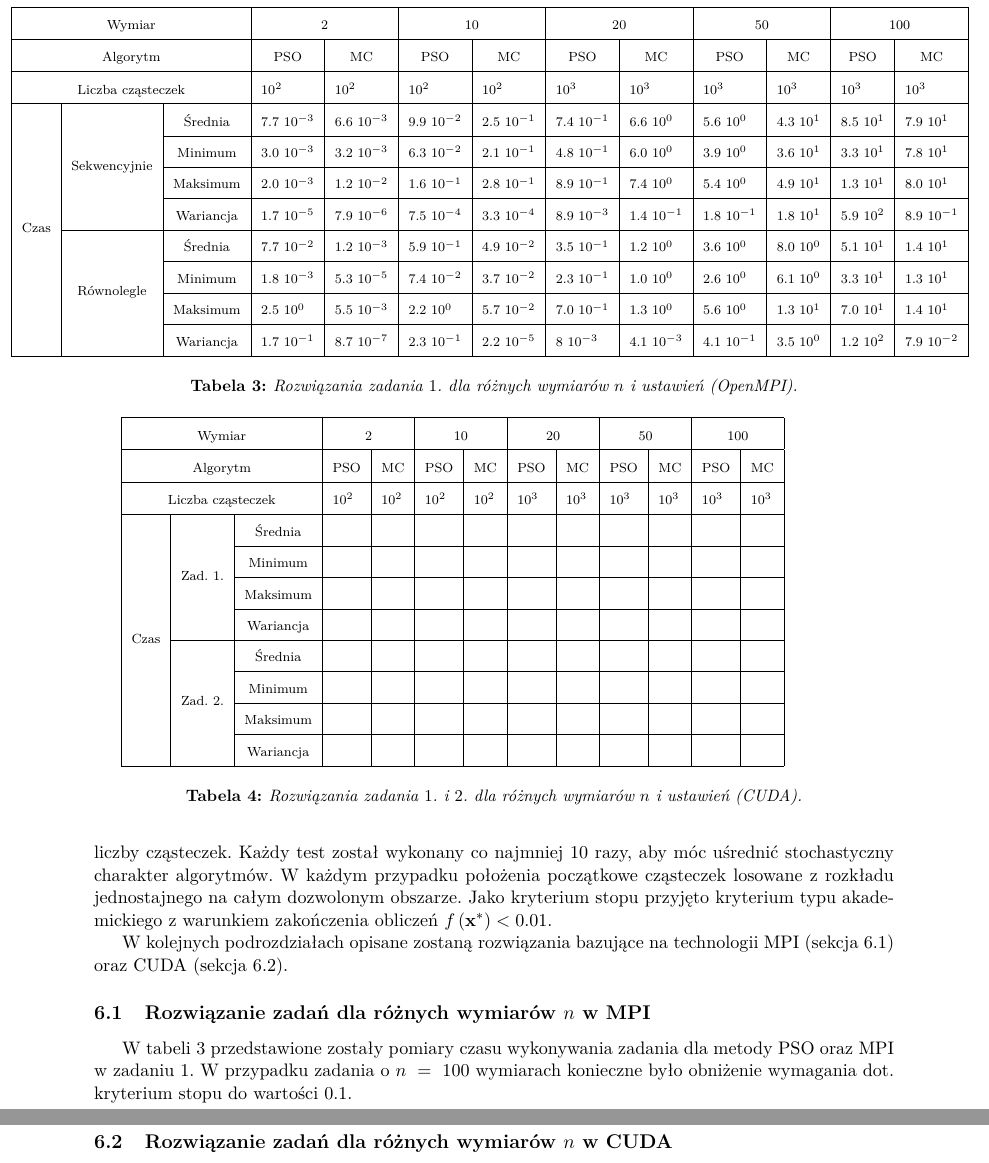
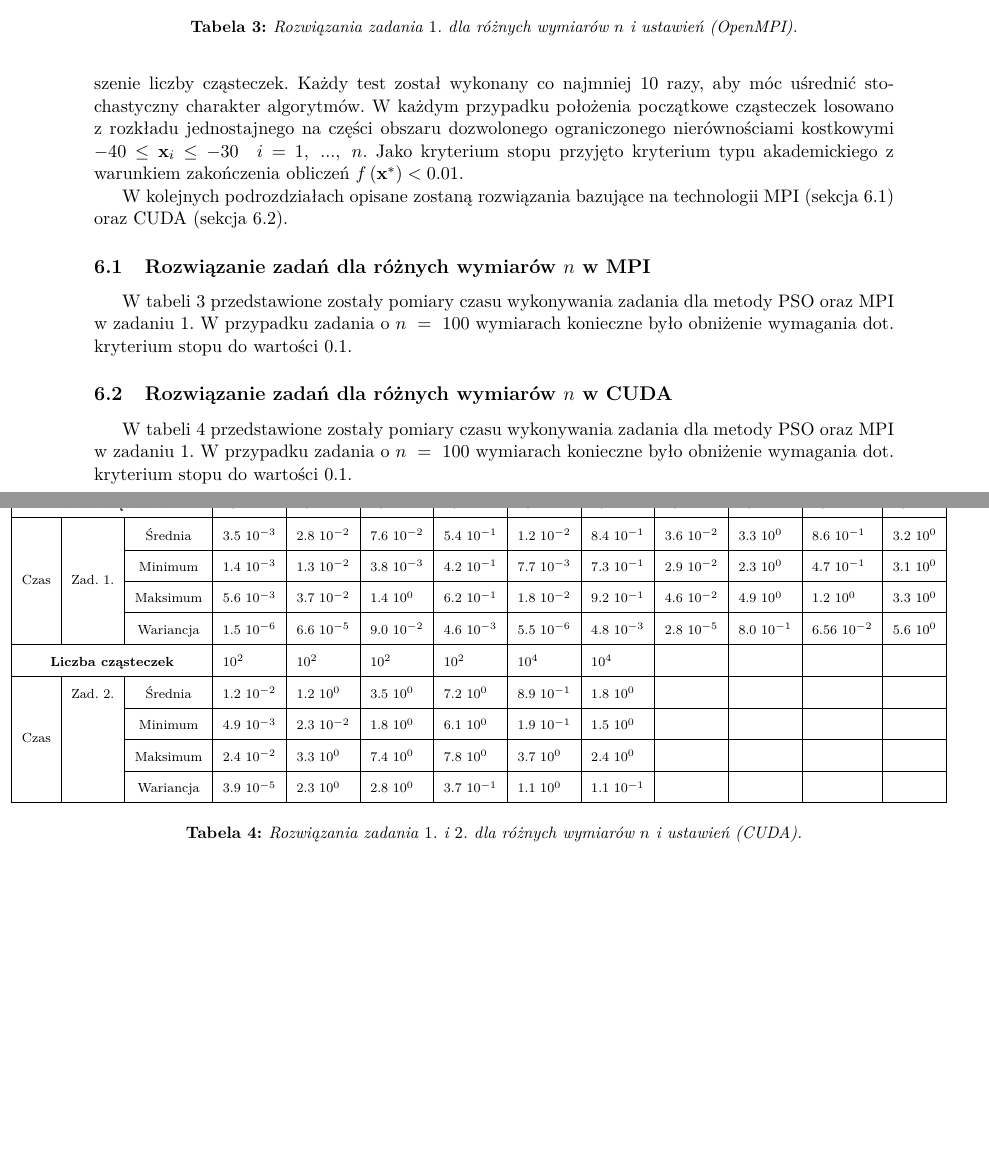
Before and after one commit to egi-megi/porr-pso, a LaTeX document (sprawozdanie/PORR_sprawozdanie_2.tex): two parts of pages 6 and 7 of 8 before the commit and two parts of pages 6 and 7 of 9 after it, joined at a grey line, cut at the place of the change, the shorter picture padded with empty space. Compiled offline with pdfLaTeX.

Commit message:
Report: CUDA Table

```diff
--- a/sprawozdanie/PORR_sprawozdanie_2.tex
+++ b/sprawozdanie/PORR_sprawozdanie_2.tex
@@ -365,7 +365,7 @@ while (!stop)
 
 Zarówno dla programu implementującego algorytmu PSO i Monte Carlo z wykorzystaniem Open MPI jak i dla programu działającego we współpracy z kartą graficzną przeprowadzono szereg testów optymalizacyjnych dla zadań $1$. oraz $2$ o różnych wymiarach ($n$): $2, \ 10, \ 20, \ 50, \ 100$. Aby~ograniczyć czas wykonywania programów do czasu poniżej $10$ minut, koniczne było w niektórych przypadkach indywidualne dopasowanie parametrów optymalizacji. W ogólności jednak, dla zadań obliczanych metodą PSO użyto następujących parametrów $\omega = \chi$, $c_1 = \chi c_1^*$, $c_2 = \chi c_2^*$, gdzie $\chi = 0.72984$, $c_1^* = c_2^* = 2.05$. W przypadku zadań działających na zasadzie metody Monte Carlo przyjęto ustawienia $\sigma = 0.1$, $T = 0.01$. W większości testów przyjęta warunek stopu akademickiego na poziomie $0.01$.
 
-Sprawdzono działanie programów w optymalizacji problemów o różnej złożoności, tj. każde z zadań zostało rozwiązane dla następujących wymiarów  Aby~ograniczyć działanie programu do czasów wykonywania poniżej $10$ minut, konieczne było w przypadkach o większym wymiarze problemu zwiększenie liczby cząsteczek. Każdy test został wykonany co najmniej $10$ razy, aby móc uśrednić stochastyczny charakter algorytmów. W każdym przypadku położenia początkowe cząsteczek losowane z rozkładu jednostajnego na całym dozwolonym obszarze. Jako kryterium stopu przyjęto kryterium typu akademickiego z warunkiem zakończenia obliczeń $f\left(\vect{x}^{*}\right) < 0.01$.
+Sprawdzono działanie programów w optymalizacji problemów o różnej złożoności, tj. każde z zadań zostało rozwiązane dla następujących wymiarów  Aby~ograniczyć działanie programu do czasów wykonywania poniżej $10$ minut, konieczne było w przypadkach o większym wymiarze problemu zwiększenie liczby cząsteczek. Każdy test został wykonany co najmniej $10$ razy, aby móc uśrednić stochastyczny charakter algorytmów. W każdym przypadku położenia początkowe cząsteczek losowano z rozkładu jednostajnego na części obszaru dozwolonego ograniczonego nierównościami kostkowymi $-40 \leq \vect{x}_i \leq -30 \quad i = 1, \ ..., \ n$. Jako kryterium stopu przyjęto kryterium typu akademickiego z warunkiem zakończenia obliczeń $f\left(\vect{x}^{*}\right) < 0.01$.
 
 W kolejnych podrozdziałach opisane zostaną rozwiązania bazujące na technologii MPI (sekcja \ref{sec:table:mpi}) oraz CUDA (sekcja \ref{sec:table:cuda}).
 
@@ -398,6 +398,8 @@ W tabeli \ref{tab:MPI:zad_1} przedstawione zostały pomiary czasu wykonywania za
 \end{table}
 
 \subsection{Rozwiązanie zadań dla różnych wymiarów $n$ w CUDA} \label{sec:table:cuda}
+W tabeli \ref{tab:CUDA} przedstawione zostały pomiary czasu wykonywania zadania dla metody PSO oraz MPI w zadaniu $1$. W przypadku zadania o $n \ = \ 100$ wymiarach konieczne było obniżenie wymagania dot. kryterium stopu do wartości $0.1$.
+
 \renewcommand{\arraystretch}{2}
 \begin{table}[t]
 \scriptsize
@@ -407,15 +409,16 @@ W tabeli \ref{tab:MPI:zad_1} przedstawione zostały pomiary czasu wykonywania za
 \hline
 \multicolumn{3}{|c|}{Wymiar}                                   & \multicolumn{2}{c|}{2}                             & \multicolumn{2}{c|}{10}                            & \multicolumn{2}{c|}{20}                            & \multicolumn{2}{c|}{50}                            & \multicolumn{2}{c|}{100}                           \\ \hline
 \multicolumn{3}{|c|}{Algorytm}                                 & \multicolumn{1}{c|}{PSO} & \multicolumn{1}{c|}{MC} & \multicolumn{1}{c|}{PSO} & \multicolumn{1}{c|}{MC} & \multicolumn{1}{c|}{PSO} & \multicolumn{1}{c|}{MC} & \multicolumn{1}{c|}{PSO} & \multicolumn{1}{c|}{MC} & \multicolumn{1}{c|}{PSO} & \multicolumn{1}{c|}{MC} \\ \hline
-\multicolumn{3}{|c|}{Liczba cząsteczek}                        & $10^{2}$                 & $10^{2}$                & $10^{2}$                 & $10^{2}$                & $10^{3}$                 & $10^{3}$                & $10^{3}$                 & $10^{3}$                & $10^{3}$                 & $10^{3}$                \\ \hline
-\multirow{8}{*}{Czas} & \multirow{4}{*}{Zad. $1$.} & Średnia   &                          &                         &                          &                         &                          &                         &                          &                         &                          &                         \\ \cline{3-13}
-                      &                            & Minimum   &                          &                         &                          &                         &                          &                         &                          &                         &                          &                         \\ \cline{3-13}
-                      &                            & Maksimum  &                          &                         &                          &                         &                          &                         &                          &                         &                          &                         \\ \cline{3-13}
-                      &                            & Wariancja &                          &                         &                          &                         &                          &                         &                          &                         &                          &                         \\ \cline{2-13}
-                      & \multirow{4}{*}{Zad. $2$.} & Średnia   &                          &                         &                          &                         &                          &                         &                          &                         &                          &                         \\ \cline{3-13}
-                      &                            & Minimum   &                          &                         &                          &                         &                          &                         &                          &                         &                          &                         \\ \cline{3-13}
-                      &                            & Maksimum  &                          &                         &                          &                         &                          &                         &                          &                         &                          &                         \\ \cline{3-13}
-                      &                            & Wariancja &                          &                         &                          &                         &                          &                         &                          &                         &                          &                         \\ \hline
+\multicolumn{3}{|c|}{\textbf{Liczba cząsteczek}}               & \textbf{$10^{2}$}        & \textbf{$10^{2}$}       & \textbf{$10^{2}$}        & \textbf{$10^{2}$}       & \textbf{$10^{3}$}        & \textbf{$10^{3}$}       & \textbf{$10^{3}$}        & \textbf{$10^{3}$}       & \textbf{$10^{3}$}        & \textbf{$10^{3}$}       \\ \hline
+\multirow{4}{*}{Czas} & \multirow{4}{*}{Zad. $1$.} & Średnia   & $3.5 \ 10^{-3}$          & $2.8 \ 10^{-2}$         & $7.6 \ 10^{-2}$          & $5.4 \ 10^{-1}$         & $1.2 \ 10^{-2}$          & $8.4 \ 10^{-1}$         & $3.6 \ 10^{-2}$          & $3.3 \ 10^{0}$          & $8.6 \ 10^{-1}$          & $3.2 \ 10^{0}$          \\ \cline{3-13}
+                      &                            & Minimum   & $1.4 \ 10^{-3}$          & $1.3 \ 10^{-2}$         & $3.8 \ 10^{-3}$          & $4.2 \ 10^{-1}$         & $7.7 \ 10^{-3}$          & $7.3 \ 10^{-1}$         & $2.9 \ 10^{-2}$          & $2.3 \ 10^{0}$          & $4.7 \ 10^{-1}$          & $3.1 \ 10^{0}$          \\ \cline{3-13}
+                      &                            & Maksimum  & $5.6 \ 10^{-3}$          & $3.7 \ 10^{-2}$         & $1.4 \ 10^{0}$           & $6.2 \ 10^{-1}$         & $1.8 \ 10^{-2}$          & $9.2 \ 10^{-1}$         & $4.6 \ 10^{-2}$          & $4.9 \ 10^{0}$          & $1.2 \ 10^{0}$           & $3.3 \ 10^{0}$          \\ \cline{3-13}
+                      &                            & Wariancja & $1.5 \ 10^{-6}$          & $6.6 \ 10^{-5}$         & $9.0 \ 10^{-2}$          & $4.6 \ 10^{-3}$         & $5.5 \ 10^{-6}$          & $4.8 \ 10^{-3}$         & $2.8 \ 10^{-5}$          & $8.0 \ 10^{-1}$         & $6.56 \ 10^{-2}$         & $5.6 \ 10^{0}$          \\ \hline
+\multicolumn{3}{|c|}{\textbf{Liczba cząsteczek}}               & \textbf{$10^{2}$}        & \textbf{$10^{2}$}       & \textbf{$10^{2}$}        & \textbf{$10^{2}$}       & \textbf{$10^{4}$}        & \textbf{$10^{4}$}       & \textbf{}                & \textbf{}               & \textbf{}                & \textbf{}               \\ \hline
+\multirow{4}{*}{Czas} & Zad. $2$.                  & Średnia   & $1.2 \ 10^{-2}$          & $1.2 \ 10^{0}$          & $3.5 \ 10^{0}$           & $7.2 \ 10^{0}$          & $8.9 \ 10^{-1}$          & $1.8 \ 10^{0}$          &                          &                         &                          &                         \\ \cline{3-13}
+                      &                            & Minimum   & $4.9 \ 10^{-3}$          & $2.3 \ 10^{-2}$         & $1.8 \ 10^{0}$           & $6.1 \ 10^{0}$          & $1.9 \ 10^{-1}$          & $1.5 \ 10^{0}$          &                          &                         &                          &                         \\ \cline{3-13}
+                      &                            & Maksimum  & $2.4 \ 10^{-2}$          & $3.3 \ 10^{0}$          & $7.4 \ 10^{0}$           & $7.8 \ 10^{0}$          & $3.7 \ 10^{0}$           & $2.4 \ 10^{0}$          &                          &                         &                          &                         \\ \cline{3-13}
+                      &                            & Wariancja & $3.9 \ 10^{-5}$          & $2.3 \ 10^{0}$          & $2.8 \ 10^{0}$           & $3.7 \ 10^{-1}$         & $1.1 \ 10^{0}$           & $1.1 \ 10^{-1}$         &                          &                         &                          &                         \\ \hline
 \end{tabular}
 \end{adjustwidth}
 \caption{Rozwiązania zadania $1$. i $2$. dla różnych wymiarów $n$ i ustawień (CUDA).}
```
